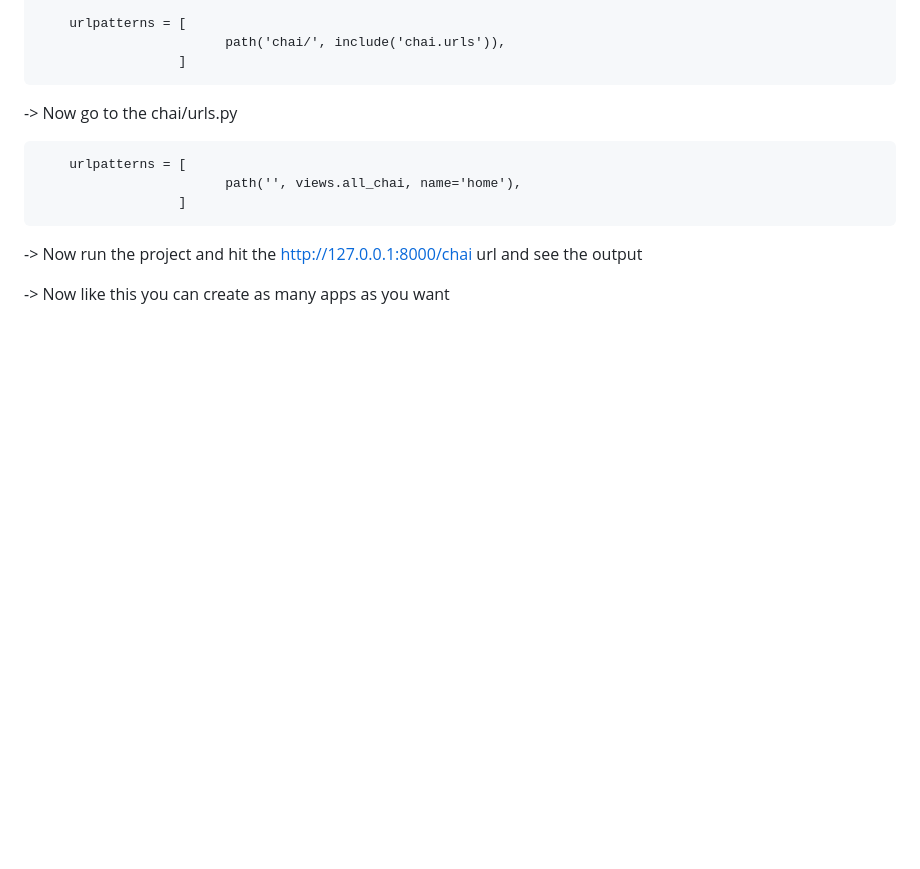
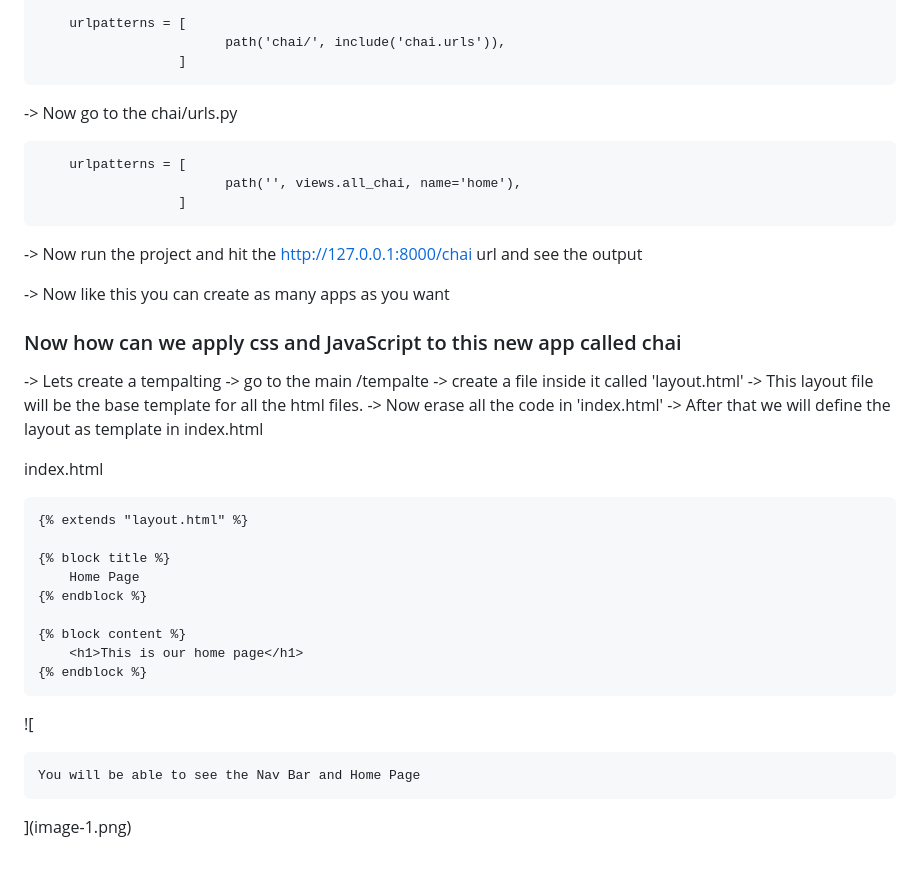
Before and after one commit to Shaik-36/django-learn, a Markdown page: README.md, the part around the change printed below. Rendered like a GitHub page; blank space fills up the shorter version.

Commit message:
Created Layout Page

```diff
--- a/README.md
+++ b/README.md
@@ -226,3 +227,34 @@ step-3
 -> Now run the project and hit the http://127.0.0.1:8000/chai url and see the output
 
 -> Now like this you can create as many apps as you want
+
+
+
+### Now how can we apply css and JavaScript to this new app called chai
+-> Lets create a tempalting
+-> go to the main /tempalte
+-> create a file inside it called 'layout.html'
+-> This layout file will be the base template for all the html files.
+-> Now erase all the code in 'index.html'
+-> After that we will define the layout as template in index.html
+
+index.html
+
+    {% extends "layout.html" %}
+
+    {% block title %}
+        Home Page
+    {% endblock %}
+
+    {% block content %}
+        <h1>This is our home page</h1>
+    {% endblock %}
+
+
+
+
+
+![
+
+    You will be able to see the Nav Bar and Home Page
+](image-1.png)
```
Also changed, not shown: other parts of README.md (+1 -0 lines), image-1.png (added), 2 other files.
